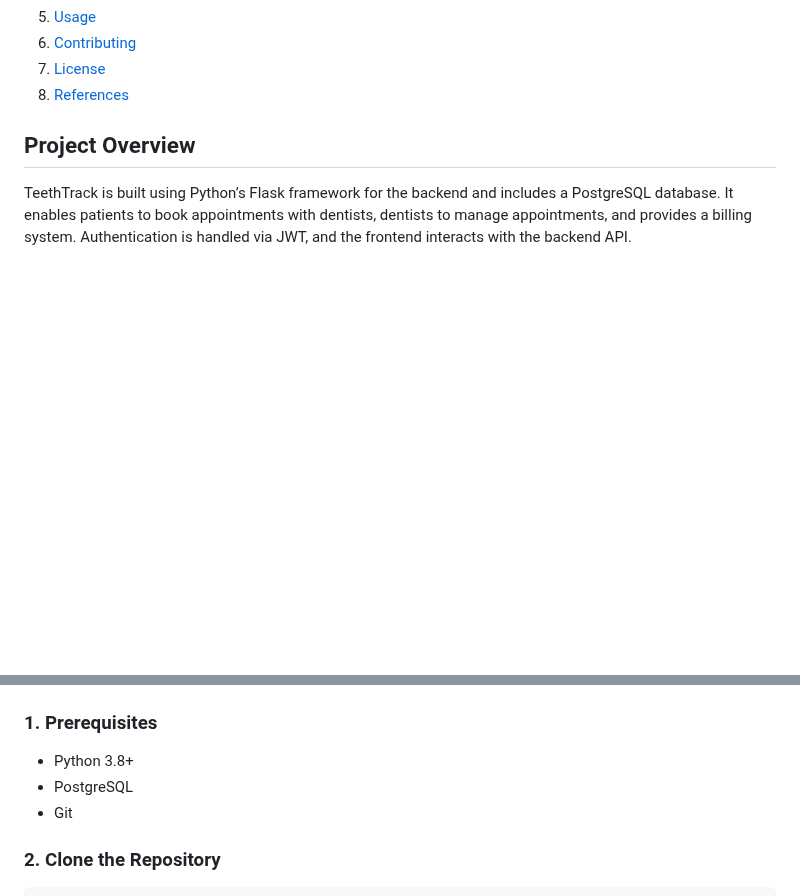
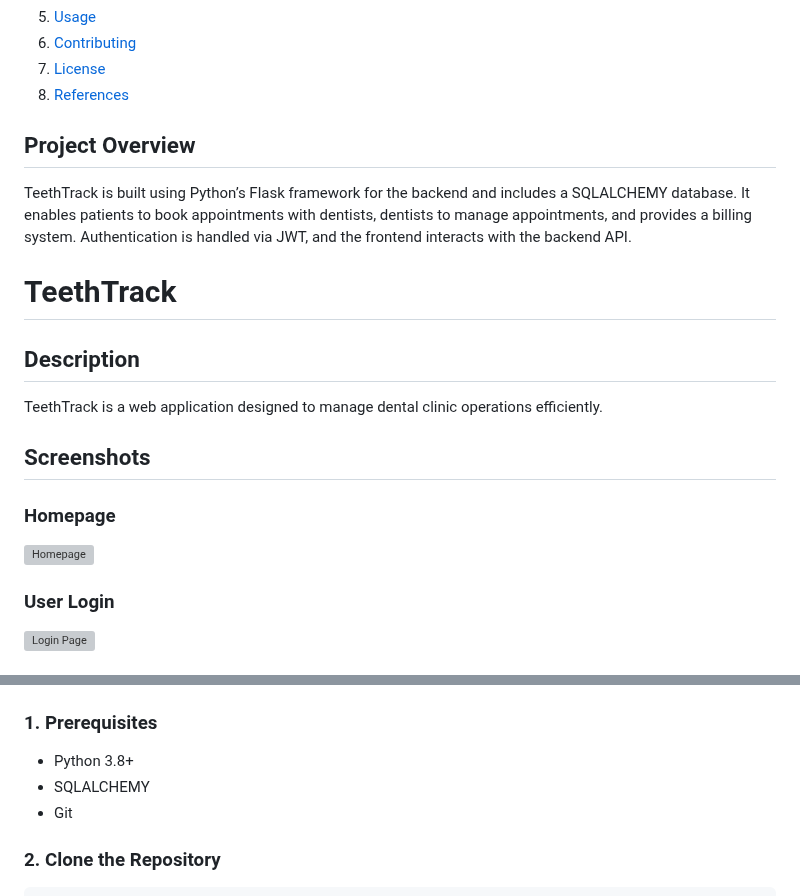
Before and after one commit to Mukeli3/TeethTrack, a Markdown page: README.md, 2 parts joined by grey strips. Rendered like a GitHub page; blank space fills up the shorter version; grey boxes are pictures that could not be loaded.

```diff
--- a/README.md
+++ b/README.md
@@ -13,4 +13,17 @@ TeethTrack is a modern dental clinic management system designed to facilitate th
 8. [References](#references)
 
 ## Project Overview
-TeethTrack is built using Python’s Flask framework for the backend and includes a PostgreSQL database. It enables patients to book appointments with dentists, dentists to manage appointments, and provides a billing system. Authentication is handled via JWT, and the frontend interacts with the backend API.
+TeethTrack is built using Python’s Flask framework for the backend and includes a SQLALCHEMY database. It enables patients to book appointments with dentists, dentists to manage appointments, and provides a billing system. Authentication is handled via JWT, and the frontend interacts with the backend API.
+# TeethTrack
+
+## Description
+TeethTrack is a web application designed to manage dental clinic operations efficiently.
+
+## Screenshots
+
+### Homepage
+![Homepage](Photos/homepage.webp)
+
+### User Login
+![Login Page](Photos/login.webp)
+
@@ -63,7 +84,7 @@ TeethTrack/
 ### 1. Prerequisites
 
 - Python 3.8+
-- PostgreSQL
+- SQLALCHEMY
 - Git
 
 ### 2. Clone the Repository
```
Also changed, not shown: other parts of README.md (+8 -0 lines).
